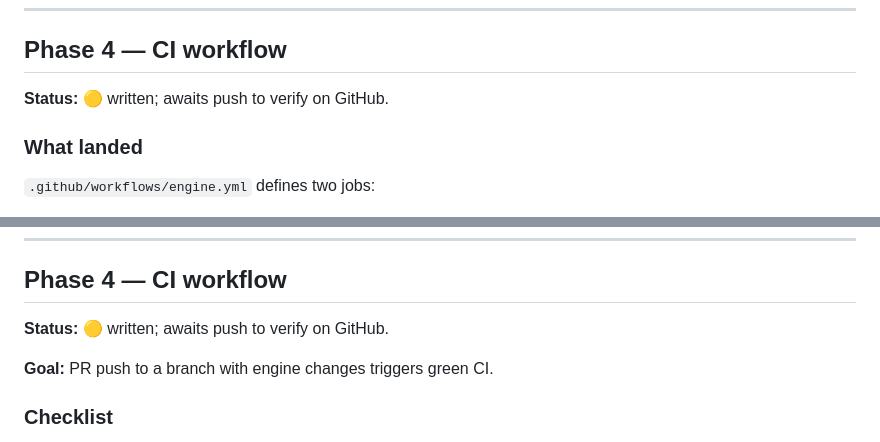
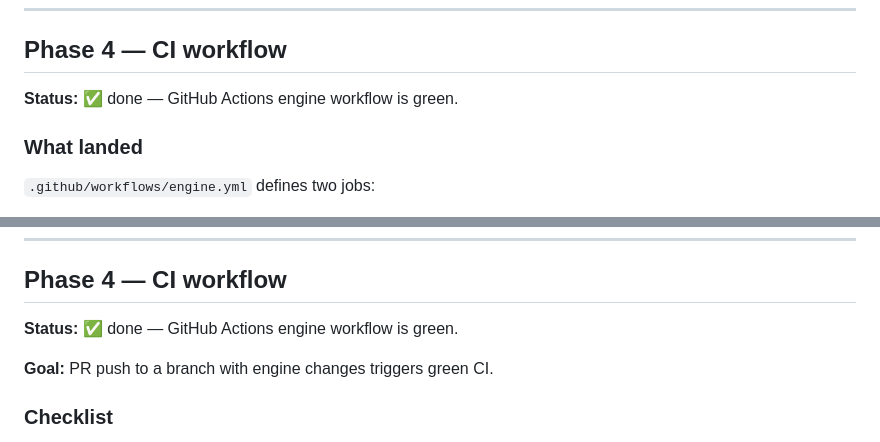
Before and after one commit to icyarcanine/flutter-security-scanner, a Markdown page: RUST_ENGINE_PROGRESS.md, 2 parts joined by grey strips. Drawn GitHub-style.

```diff
--- a/RUST_ENGINE_PROGRESS.md
+++ b/RUST_ENGINE_PROGRESS.md
@@ -233,7 +233,7 @@ Specific edits beyond the original sweep:
 
 ## Phase 4 — CI workflow
 
-**Status:** 🟡 written; awaits push to verify on GitHub.
+**Status:** ✅ done — GitHub Actions engine workflow is green.
 
 ### What landed
 
@@ -387,7 +394,7 @@ Verified locally after the fix:
 
 ## Phase 4 — CI workflow
 
-**Status:** 🟡 written; awaits push to verify on GitHub.
+**Status:** ✅ done — GitHub Actions engine workflow is green.
 
 **Goal:** PR push to a branch with engine changes triggers green CI.
 
```
Also changed, not shown: other parts of RUST_ENGINE_PROGRESS.md (+15 -4 lines).
